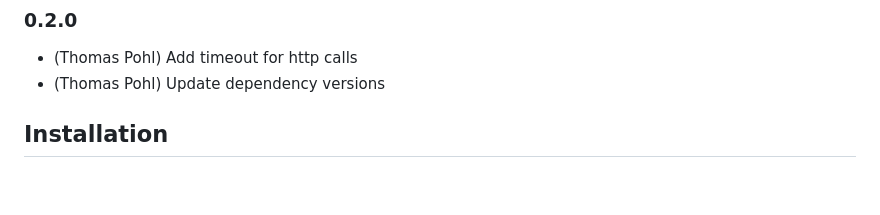
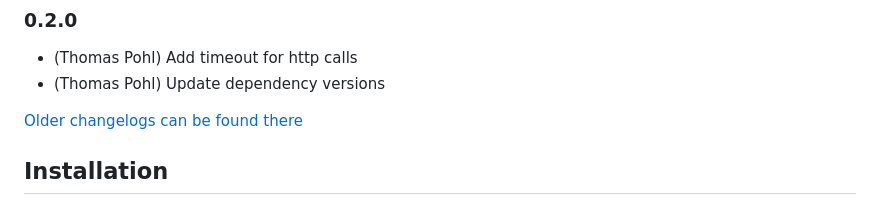
Before and after one commit to ThomasPohl/ioBroker.gotify, a Markdown page: README.md, the part around the change. GitHub-like rendering; blank space fills up the shorter version.

Commit message:
Update from template: S6020-addChangelogOld

```diff
--- a/README.md
+++ b/README.md
@@ -45,6 +45,8 @@ Send push notifications from [ioBroker](https://iobroker.net/) to [Gotify](https
 
 - (Thomas Pohl) Add timeout for http calls
 - (Thomas Pohl) Update dependency versions
+
+[Older changelogs can be found there](CHANGELOG_OLD.md)
 
 ## Installation
 
```
